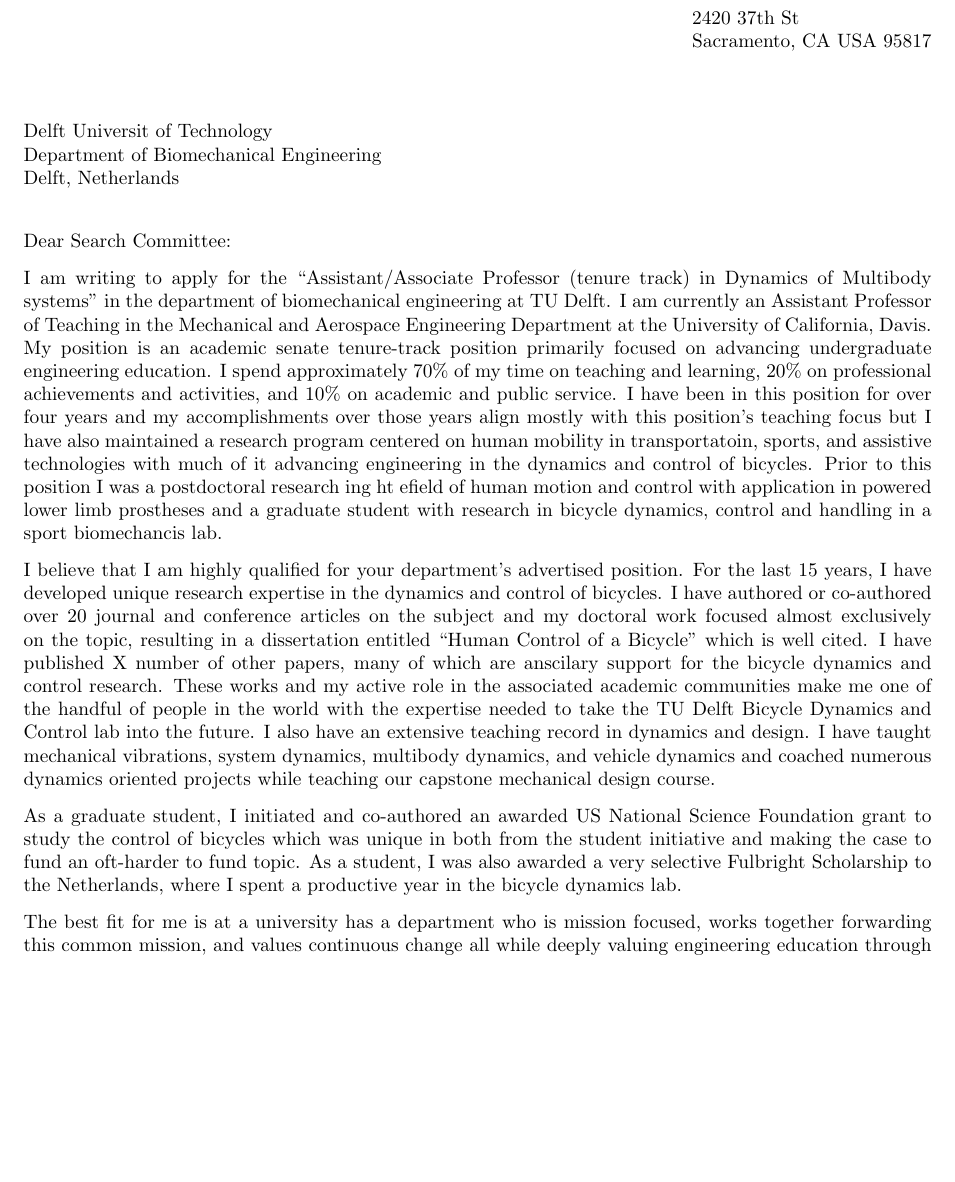
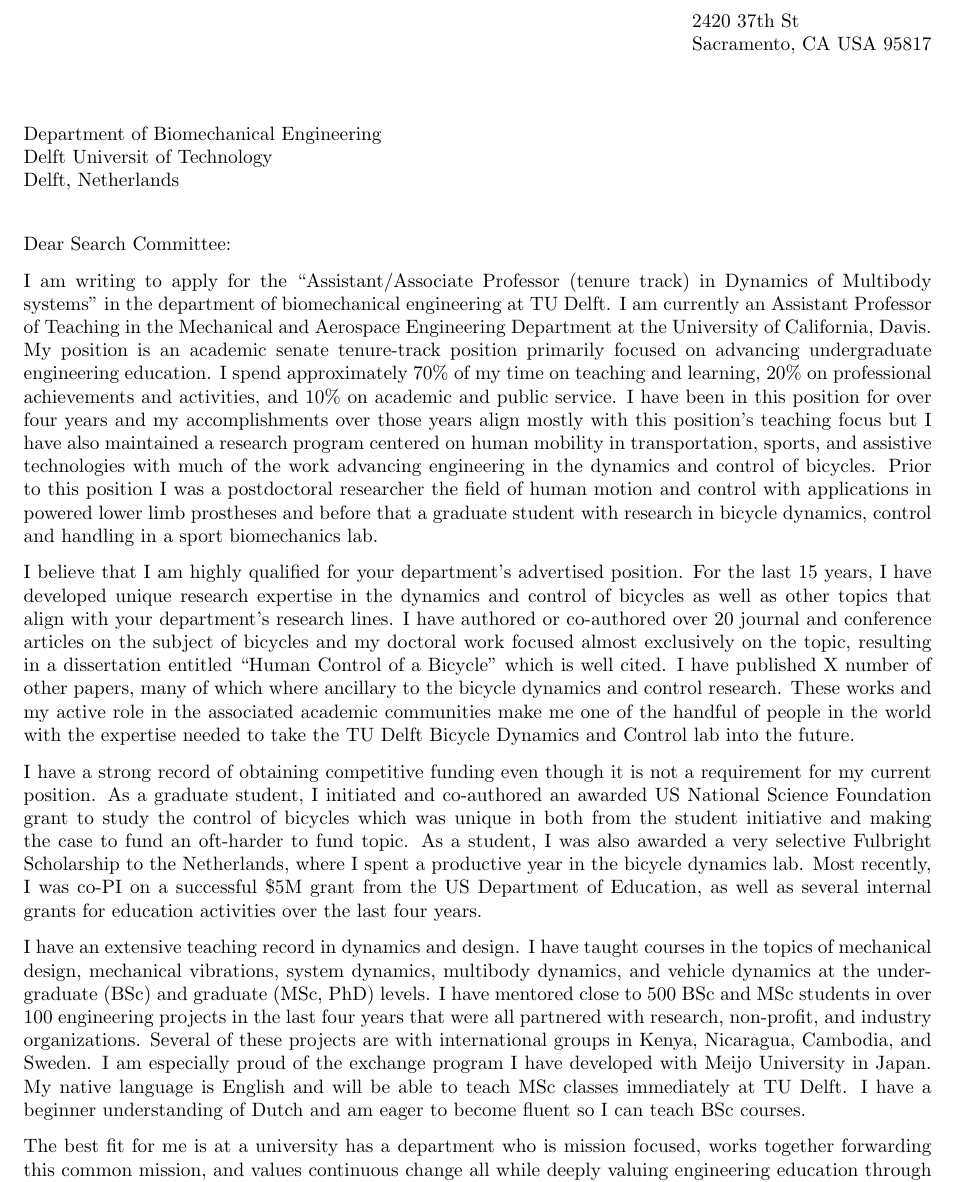
Before and after one commit to moorepants/application-materials, a LaTeX letter (2019/tudelft/cover-letter.tex): part of page 1 of 2, cut so that both start at the same text, the shorter picture padded with empty space. Compiled offline with pdfLaTeX.

Commit message:
First draft of cover letter done, maybe add some stuff saying how I'd work with the people there.

```diff
--- a/2019/tudelft/cover-letter.tex
+++ b/2019/tudelft/cover-letter.tex
@@ -9,8 +9,8 @@
 \begin{document}
 
 \begin{letter}{
+  Department of Biomechanical Engineering \\
   Delft Universit of Technology \\
-  Department of Biomechanical Engineering \\
   Delft, Netherlands
 }
 
@@ -26,39 +26,51 @@
 achievements and activities, and 10\% on academic and public service. I have
 been in this position for over four years and my accomplishments over those
 years align mostly with this position's teaching focus but I have also
-maintained a research program centered on human mobility in transportatoin,
-sports, and assistive technologies with much of it advancing engineering in the
-dynamics and control of bicycles. Prior to this position I was a postdoctoral
-research ing ht efield of human motion and control with application in powered
-lower limb prostheses and a graduate student with research in bicycle dynamics,
-control and handling in a sport biomechancis lab.
+maintained a research program centered on human mobility in transportation,
+sports, and assistive technologies with much of the work advancing engineering
+in the dynamics and control of bicycles. Prior to this position I was a
+postdoctoral researcher the field of human motion and control with applications
+in powered lower limb prostheses and before that a graduate student with
+research in bicycle dynamics, control and handling in a sport biomechanics lab.
 
 I believe that I am highly qualified for your department's advertised position.
 For the last 15 years, I have developed unique research expertise in the
-dynamics and control of bicycles. I have authored or co-authored over 20
-journal and conference articles on the subject and my doctoral work focused
+dynamics and control of bicycles as well as other topics that align with your
+department's research lines. I have authored or co-authored over 20 journal and
+conference articles on the subject of bicycles and my doctoral work focused
 almost exclusively on the topic, resulting in a dissertation entitled ``Human
 Control of a Bicycle'' which is well cited. I have published X number of other
-papers, many of which are anscilary support for the bicycle dynamics and
-control research. These works and my active role in the associated academic
-communities make me one of the handful of people in the world with the
-expertise needed to take the TU Delft Bicycle Dynamics and Control lab into the
-future. I also have an extensive teaching record in dynamics and design. I have
-taught mechanical vibrations, system dynamics, multibody dynamics, and vehicle
-dynamics and coached numerous dynamics oriented projects while teaching our
-capstone mechanical design course.
+papers, many of which where ancillary to the bicycle dynamics and control
+research. These works and my active role in the associated academic communities
+make me one of the handful of people in the world with the expertise needed to
+take the TU Delft Bicycle Dynamics and Control lab into the future.
 
-As a graduate student, I initiated and co-authored an awarded US National
-Science Foundation grant to study the control of bicycles which was unique in
-both from the student initiative and making the case to fund an oft-harder to
-fund topic. As a student, I was also awarded a very selective Fulbright
-Scholarship to the Netherlands, where I spent a productive year in the bicycle
-dynamics lab.
+I have a strong record of obtaining competitive funding even though it is not a
+requirement for my current position. As a graduate student, I initiated and
+co-authored an awarded US National Science Foundation grant to study the
+control of bicycles which was unique in both from the student initiative and
+making the case to fund an oft-harder to fund topic. As a student, I was also
+awarded a very selective Fulbright Scholarship to the Netherlands, where I
+spent a productive year in the bicycle dynamics lab. Most recently, I was co-PI
+on a successful \$5M grant from the US Department of Education, as well as
+several internal grants for education activities over the last four years.
 
-The best fit for me is at a university has a department who is
-mission focused, works together forwarding this common mission, and values
-continuous change all while deeply valuing engineering education through
-teaching and research mentorship.
+I have an extensive teaching record in dynamics and design. I have taught
+courses in the topics of mechanical design, mechanical vibrations, system
+dynamics, multibody dynamics, and vehicle dynamics at the undergraduate (BSc)
+and graduate (MSc, PhD) levels. I have mentored close to 500 BSc and MSc
+students in over 100 engineering projects in the last four years that were all
+partnered with research, non-profit, and industry organizations. Several of
+these projects are with international groups in Kenya, Nicaragua, Cambodia, and
+Sweden. I am especially proud of the exchange program I have developed with
+Meijo University in Japan. My native language is English and will be able to
+teach MSc classes immediately at TU Delft. I have a beginner understanding of
+Dutch and am eager to become fluent so I can teach BSc courses.
+
+The best fit for me is at a university has a department who is mission focused,
+works together forwarding this common mission, and values continuous change all
+while deeply valuing engineering education through teaching and research
+mentorship.
 
 My current research trajectory is focused on developing human-machine
 synergistic controllers for powered exoskeletons, powered prostheses, and
```
Also changed, not shown: 2019/tudelft/cover-letter.tex (19 more changed lines).
